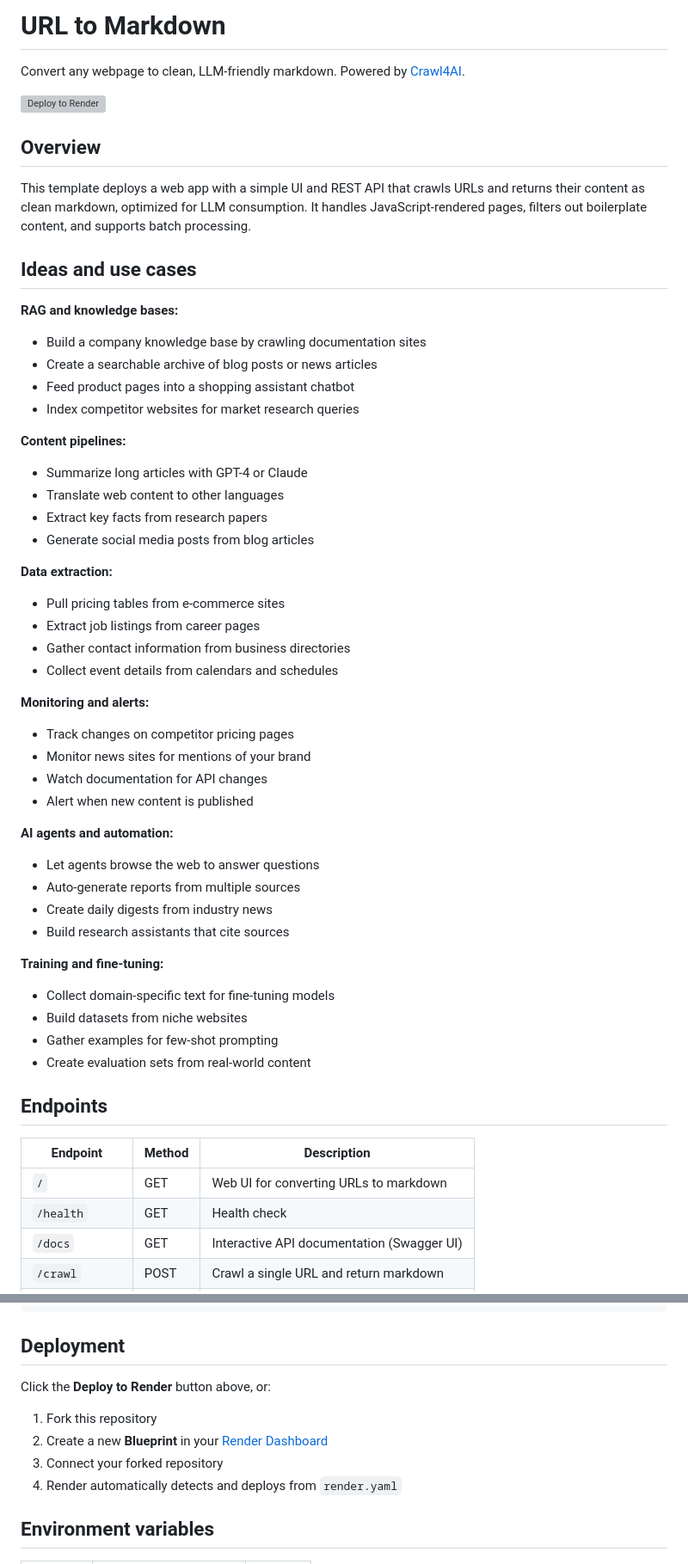
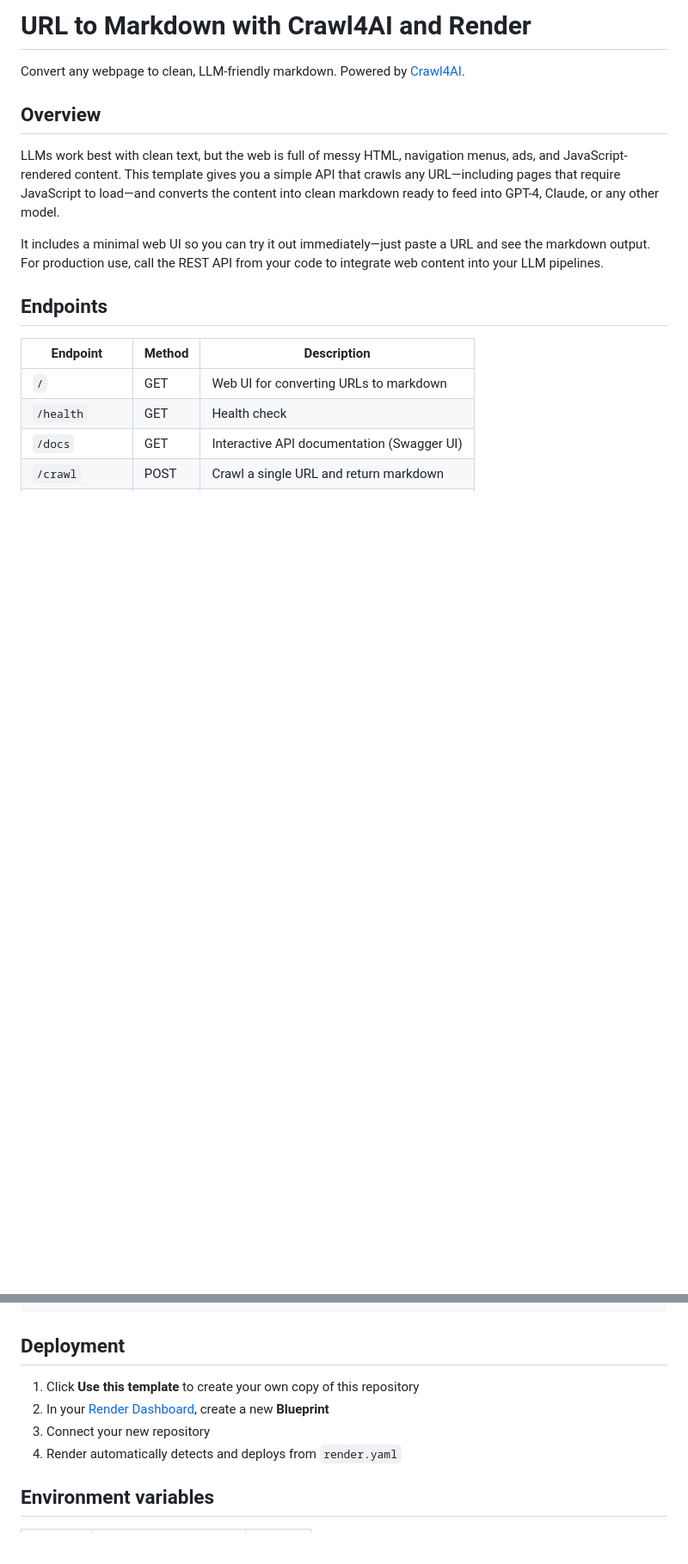
Before and after one commit to render-examples/crawl4ai-url-to-markdown, a Markdown page: README.md, 2 parts joined by grey strips. Shown at 86% size. Rendered like a GitHub page; blank space fills up the shorter version; grey boxes are pictures that could not be loaded.

```diff
--- a/README.md
+++ b/README.md
@@ -1,56 +1,12 @@
-# URL to Markdown
+# URL to Markdown with Crawl4AI and Render
 
 Convert any webpage to clean, LLM-friendly markdown. Powered by [Crawl4AI](https://github.com/unclecode/crawl4ai).
 
-[![Deploy to Render](https://render.com/images/deploy-to-render-button.svg)](https://render.com/deploy?repo=https://github.com/render-examples/crawl4ai)
-
 ## Overview
 
-This template deploys a web app with a simple UI and REST API that crawls URLs and returns their content as clean markdown, optimized for LLM consumption. It handles JavaScript-rendered pages, filters out boilerplate content, and supports batch processing.
+LLMs work best with clean text, but the web is full of messy HTML, navigation menus, ads, and JavaScript-rendered content. This template gives you a simple API that crawls any URL—including pages that require JavaScript to load—and converts the content into clean markdown ready to feed into GPT-4, Claude, or any other model.
 
-## Ideas and use cases
-
-**RAG and knowledge bases:**
-
-- Build a company knowledge base by crawling documentation sites
-- Create a searchable archive of blog posts or news articles
-- Feed product pages into a shopping assistant chatbot
-- Index competitor websites for market research queries
-
-**Content pipelines:**
-
-- Summarize long articles with GPT-4 or Claude
-- Translate web content to other languages
-- Extract key facts from research papers
-- Generate social media posts from blog articles
-
-**Data extraction:**
-
-- Pull pricing tables from e-commerce sites
-- Extract job listings from career pages
-- Gather contact information from business directories
-- Collect event details from calendars and schedules
-
-**Monitoring and alerts:**
-
-- Track changes on competitor pricing pages
-- Monitor news sites for mentions of your brand
-- Watch documentation for API changes
-- Alert when new content is published
-
-**AI agents and automation:**
-
-- Let agents browse the web to answer questions
-- Auto-generate reports from multiple sources
-- Create daily digests from industry news
-- Build research assistants that cite sources
-
-**Training and fine-tuning:**
-
-- Collect domain-specific text for fine-tuning models
-- Build datasets from niche websites
-- Gather examples for few-shot prompting
-- Create evaluation sets from real-world content
+It includes a minimal web UI so you can try it out immediately—just paste a URL and see the markdown output. For production use, call the REST API from your code to integrate web content into your LLM pipelines.
 
 ## Endpoints
 
@@ -133,11 +89,9 @@ curl -X POST https://your-service.onrender.com/crawl \
 
 ## Deployment
 
-Click the **Deploy to Render** button above, or:
-
-1. Fork this repository
-1. Create a new **Blueprint** in your [Render Dashboard](https://dashboard.render.com/)
-1. Connect your forked repository
+1. Click **Use this template** to create your own copy of this repository
+1. In your [Render Dashboard](https://dashboard.render.com/), create a new **Blueprint**
+1. Connect your new repository
 1. Render automatically detects and deploys from `render.yaml`
 
 ## Environment variables
```
Also changed, not shown: other parts of README.md (+12 -0 lines).
